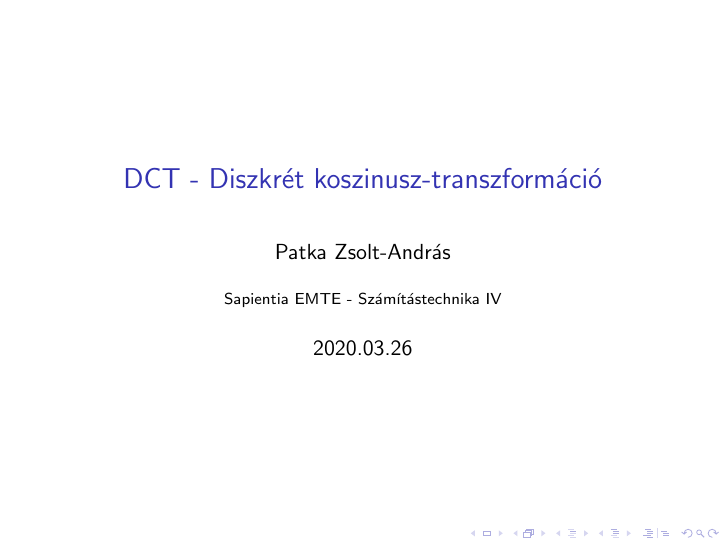
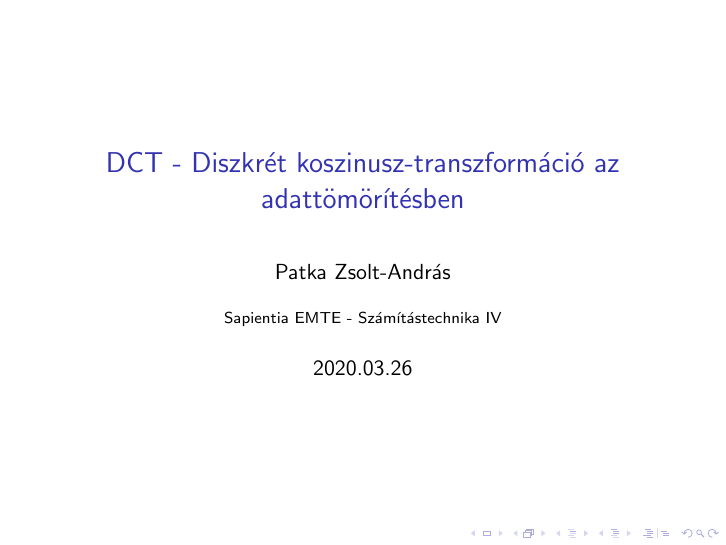
Before and after one commit to andraspatka/Presentations, LaTeX slides (dsp/dctPresi.tex): page 1 of 15. Compiled offline with pdfLaTeX.

Commit message:
Updated DCT presentation title

```diff
--- a/dsp/dctPresi.tex
+++ b/dsp/dctPresi.tex
@@ -3,7 +3,7 @@
 \usepackage{graphicx}
 \usepackage{appendixnumberbeamer}
 
-\title{DCT - Diszkrét koszinusz-transzformáció}
+\title{DCT - Diszkrét koszinusz-transzformáció az adattömörítésben}
 \author{Patka Zsolt-András}
 \institute{Sapientia EMTE - Számítástechnika IV}
 \date{2020.03.26}
```
Also changed, not shown: dsp/dctPresi.pdf.
